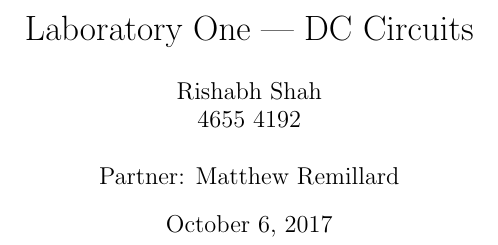
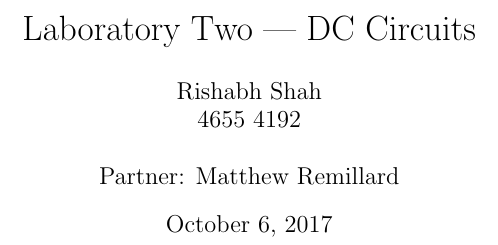
Before and after one commit to shabhshah/EECS215, a LaTeX document (Lab/LabTwo/LabTwo.tex): part of page 1 of 8, cut so that both start at the same text. Compiled offline with pdfLaTeX.

Commit message:
Lab 2 not one.

```diff
--- a/Lab/LabTwo/LabTwo.tex
+++ b/Lab/LabTwo/LabTwo.tex
@@ -32,7 +32,7 @@
 \usepackage{float}
 
 \begin{document}
-\title{Laboratory One --- DC Circuits}
+\title{Laboratory Two --- DC Circuits}
 \date{October 6, 2017}
 \author{Rishabh Shah\\ 4655 4192\\ \\ Partner: Matthew Remillard}
 \maketitle
```
Also changed, not shown: 2 other files.
